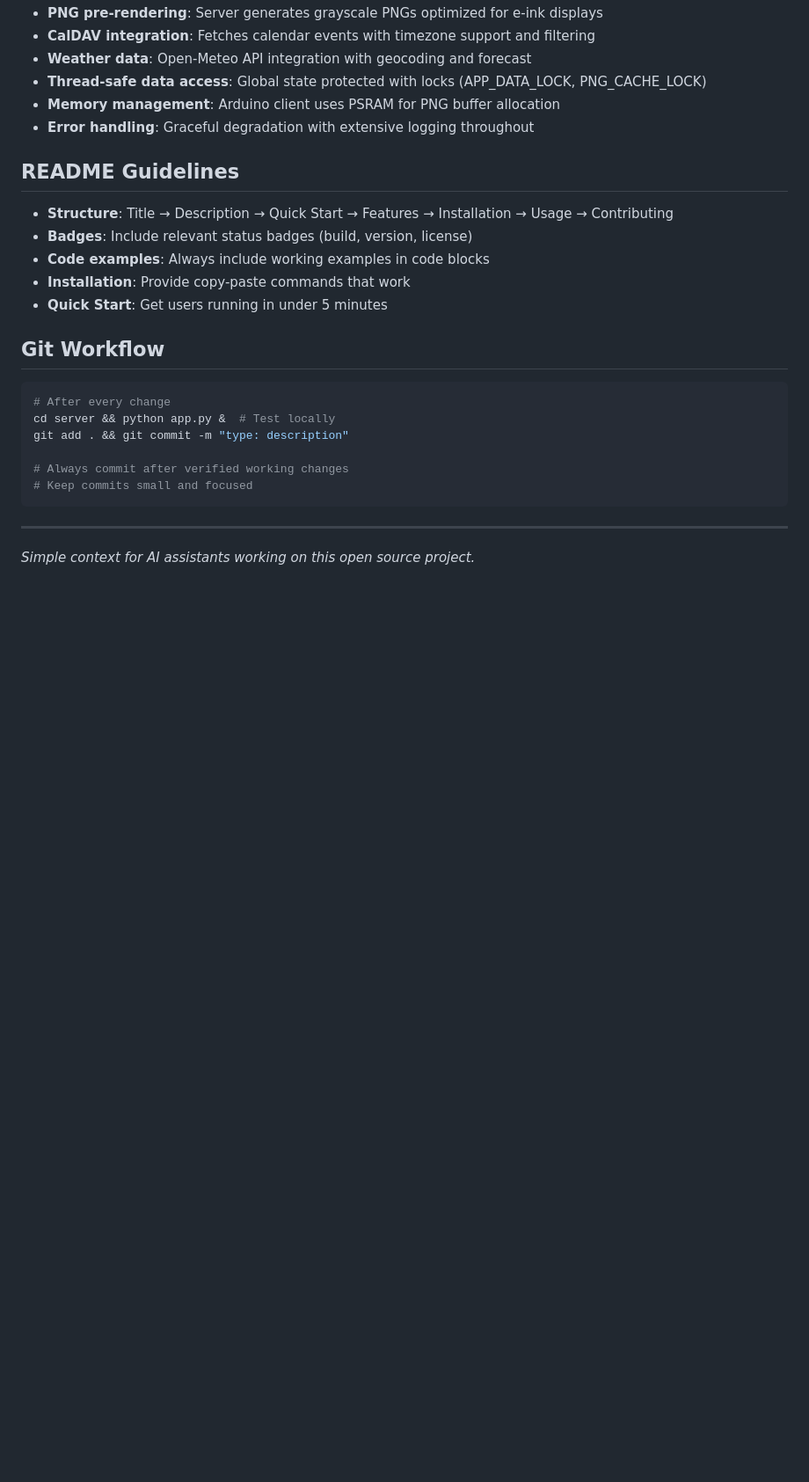
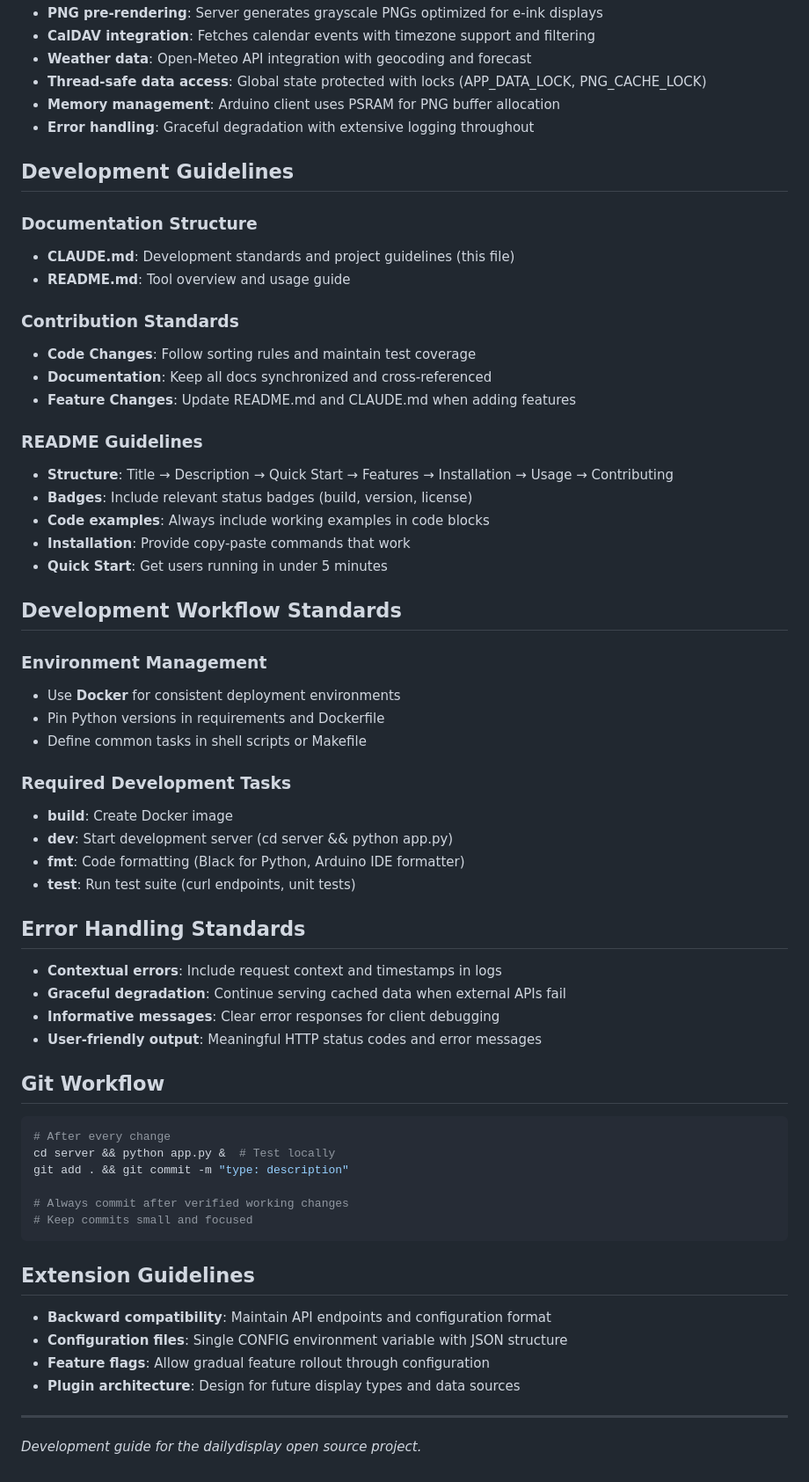
Before and after one commit to maxexcloo/dailydisplay, a Markdown page: CLAUDE.md, the part around one of its changes. Shown at 88% size. Drawn GitHub-style; blank space fills up the shorter version.

Commit message:
docs: enhance CLAUDE.md with comprehensive development standards
- Add development workflow standards and environment management
- Include error handling standards and extension guidelines
- Expand quality standards with testing and error handling
- Add contribution standards and documentation structure
- Align with comprehensive development guide format

🤖 Generated with [Claude Code](https://claude.ai/code)

Co-Authored-By: Claude <noreply@anthropic.com>

````diff
--- a/CLAUDE.md
+++ b/CLAUDE.md
@@ -54,12 +56,42 @@ docker run -p 7777:7777 -e CONFIG="$CONFIG" dailydisplay  # Run container
 - **Memory management**: Arduino client uses PSRAM for PNG buffer allocation
 - **Error handling**: Graceful degradation with extensive logging throughout
 
-## README Guidelines
+## Development Guidelines
+
+### Documentation Structure
+- **CLAUDE.md**: Development standards and project guidelines (this file)
+- **README.md**: Tool overview and usage guide
+
+### Contribution Standards
+- **Code Changes**: Follow sorting rules and maintain test coverage
+- **Documentation**: Keep all docs synchronized and cross-referenced
+- **Feature Changes**: Update README.md and CLAUDE.md when adding features
+
+### README Guidelines
 - **Structure**: Title → Description → Quick Start → Features → Installation → Usage → Contributing
 - **Badges**: Include relevant status badges (build, version, license)
 - **Code examples**: Always include working examples in code blocks
 - **Installation**: Provide copy-paste commands that work
 - **Quick Start**: Get users running in under 5 minutes
+
+## Development Workflow Standards
+
+### Environment Management
+- Use **Docker** for consistent deployment environments
+- Pin Python versions in requirements and Dockerfile
+- Define common tasks in shell scripts or Makefile
+
+### Required Development Tasks
+- **build**: Create Docker image
+- **dev**: Start development server (cd server && python app.py)
+- **fmt**: Code formatting (Black for Python, Arduino IDE formatter)
+- **test**: Run test suite (curl endpoints, unit tests)
+
+## Error Handling Standards
+- **Contextual errors**: Include request context and timestamps in logs
+- **Graceful degradation**: Continue serving cached data when external APIs fail
+- **Informative messages**: Clear error responses for client debugging
+- **User-friendly output**: Meaningful HTTP status codes and error messages
 
 ## Git Workflow
 ```bash
@@ -71,6 +103,12 @@ git add . && git commit -m "type: description"
 # Keep commits small and focused
 ```
 
+## Extension Guidelines
+- **Backward compatibility**: Maintain API endpoints and configuration format
+- **Configuration files**: Single CONFIG environment variable with JSON structure
+- **Feature flags**: Allow gradual feature rollout through configuration
+- **Plugin architecture**: Design for future display types and data sources
+
 ---
 
-*Simple context for AI assistants working on this open source project.*
+*Development guide for the dailydisplay open source project.*
````
Also changed, not shown: other parts of CLAUDE.md (+2 -0 lines).
